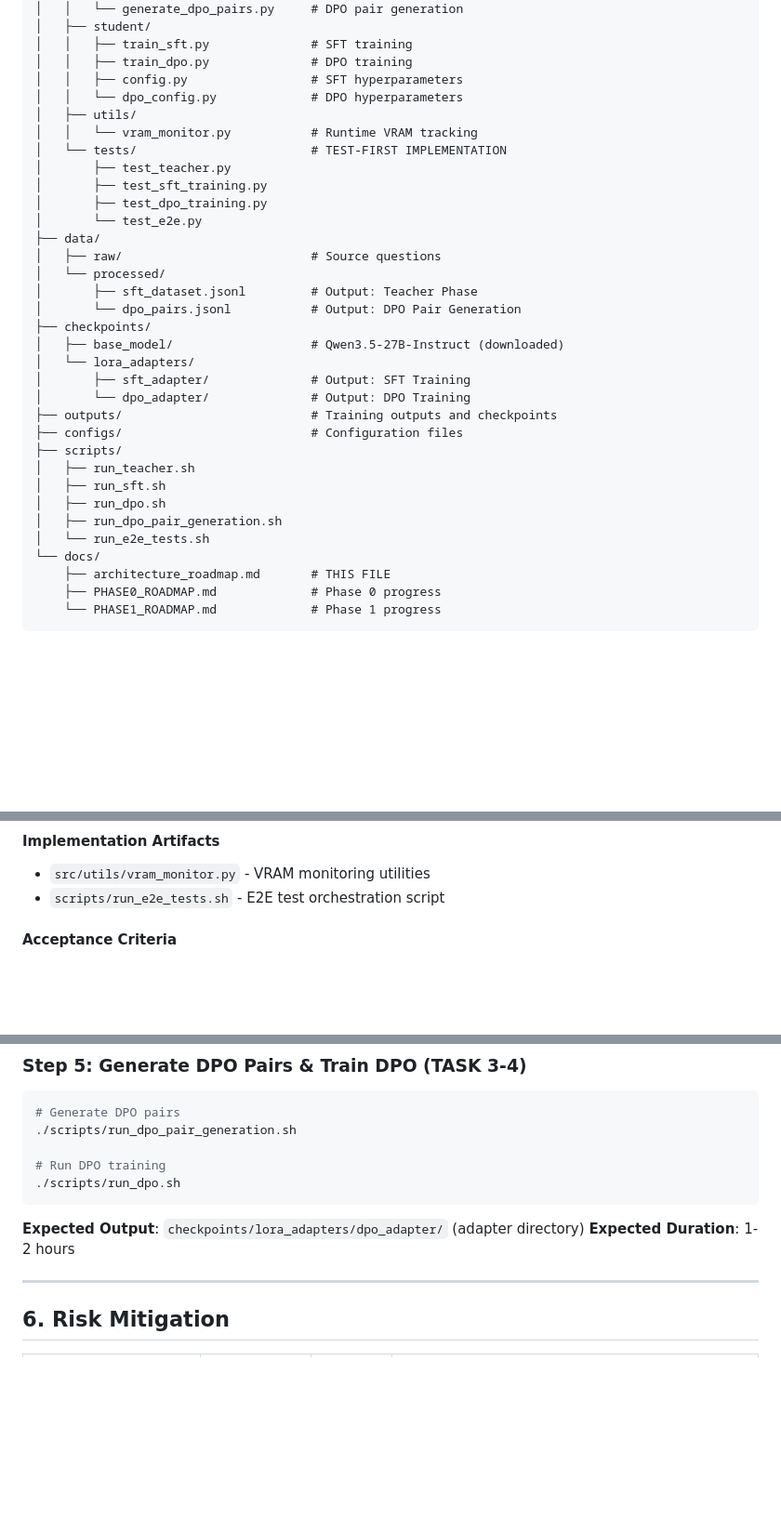
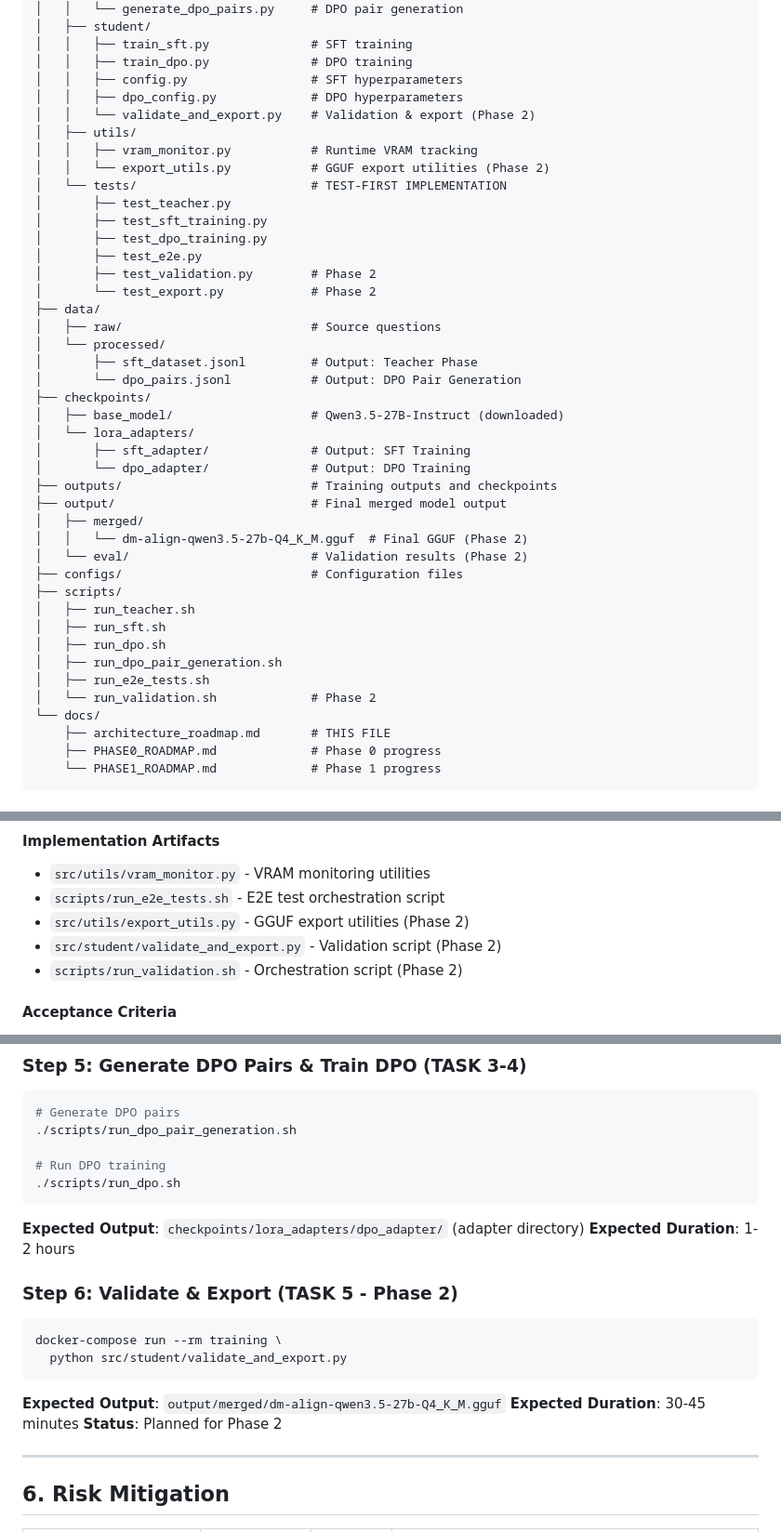
Before and after one commit to gbangban/ai-ideology-study, a Markdown page: docs/architecture_roadmap.md, 3 parts joined by grey strips. Shown at 93% size. Drawn GitHub-style; blank space fills up the shorter version.

````diff
--- a/docs/architecture_roadmap.md
+++ b/docs/architecture_roadmap.md
@@ -93,14 +93,18 @@ ml-lora-training/
 │   │   ├── train_sft.py              # SFT training
 │   │   ├── train_dpo.py              # DPO training
 │   │   ├── config.py                 # SFT hyperparameters
-│   │   └── dpo_config.py             # DPO hyperparameters
+│   │   ├── dpo_config.py             # DPO hyperparameters
+│   │   └── validate_and_export.py    # Validation & export (Phase 2)
 │   ├── utils/
-│   │   └── vram_monitor.py           # Runtime VRAM tracking
+│   │   ├── vram_monitor.py           # Runtime VRAM tracking
+│   │   └── export_utils.py           # GGUF export utilities (Phase 2)
 │   └── tests/                        # TEST-FIRST IMPLEMENTATION
 │       ├── test_teacher.py
 │       ├── test_sft_training.py
 │       ├── test_dpo_training.py
-│       └── test_e2e.py
+│       ├── test_e2e.py
+│       ├── test_validation.py        # Phase 2
+│       └── test_export.py            # Phase 2
 ├── data/
 │   ├── raw/                          # Source questions
 │   └── processed/
@@ -112,13 +116,18 @@ ml-lora-training/
 │       ├── sft_adapter/              # Output: SFT Training
 │       └── dpo_adapter/              # Output: DPO Training
 ├── outputs/                          # Training outputs and checkpoints
+├── output/                           # Final merged model output
+│   ├── merged/
+│   │   └── dm-align-qwen3.5-27b-Q4_K_M.gguf  # Final GGUF (Phase 2)
+│   └── eval/                         # Validation results (Phase 2)
 ├── configs/                          # Configuration files
 ├── scripts/
 │   ├── run_teacher.sh
 │   ├── run_sft.sh
 │   ├── run_dpo.sh
 │   ├── run_dpo_pair_generation.sh
-│   └── run_e2e_tests.sh
+│   ├── run_e2e_tests.sh
+│   └── run_validation.sh             # Phase 2
 └── docs/
     ├── architecture_roadmap.md       # THIS FILE
     ├── PHASE0_ROADMAP.md             # Phase 0 progress
@@ -523,6 +532,9 @@ def test_gguf_loads_and_runs():
 #### Implementation Artifacts
 - `src/utils/vram_monitor.py` - VRAM monitoring utilities
 - `scripts/run_e2e_tests.sh` - E2E test orchestration script
+- `src/utils/export_utils.py` - GGUF export utilities (Phase 2)
+- `src/student/validate_and_export.py` - Validation script (Phase 2)
+- `scripts/run_validation.sh` - Orchestration script (Phase 2)
 
 #### Acceptance Criteria
 - ✅ 80%+ alignment rate on 20 liberal-trap questions
@@ -690,6 +702,17 @@ docker-compose run --rm training \
 **Expected Output**: `checkpoints/lora_adapters/dpo_adapter/` (adapter directory)
 **Expected Duration**: 1-2 hours
 
+### Step 6: Validate & Export (TASK 5 - Phase 2)
+
+```bash
+docker-compose run --rm training \
+  python src/student/validate_and_export.py
+```
+
+**Expected Output**: `output/merged/dm-align-qwen3.5-27b-Q4_K_M.gguf`
+**Expected Duration**: 30-45 minutes
+**Status**: Planned for Phase 2
+
 ---
 
 ## 6. Risk Mitigation
````
Also changed, not shown: docs/PHASE0_ROADMAP.md (+8 -9 lines), docs/PHASE1_ROADMAP.md (+15 -5 lines).
